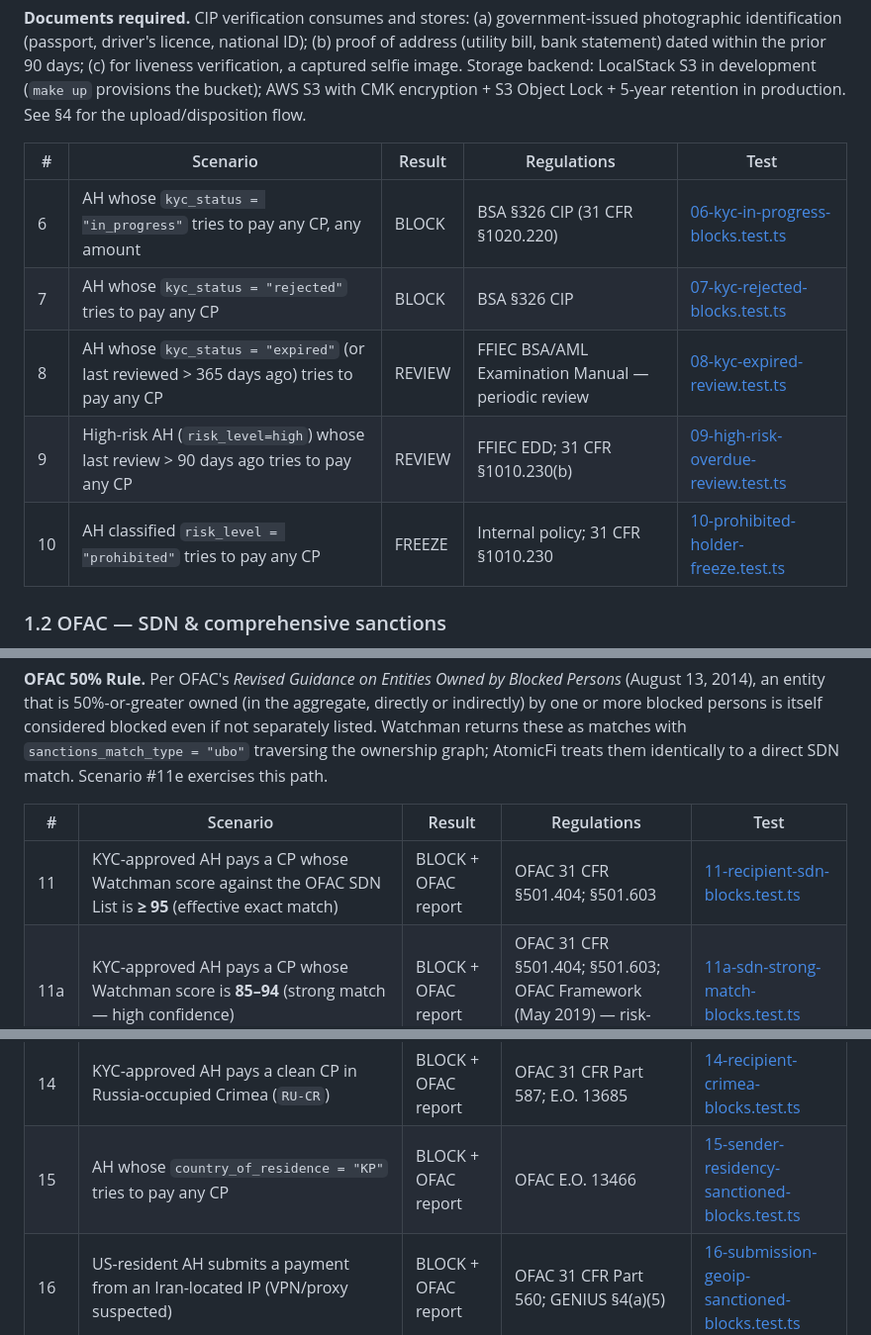
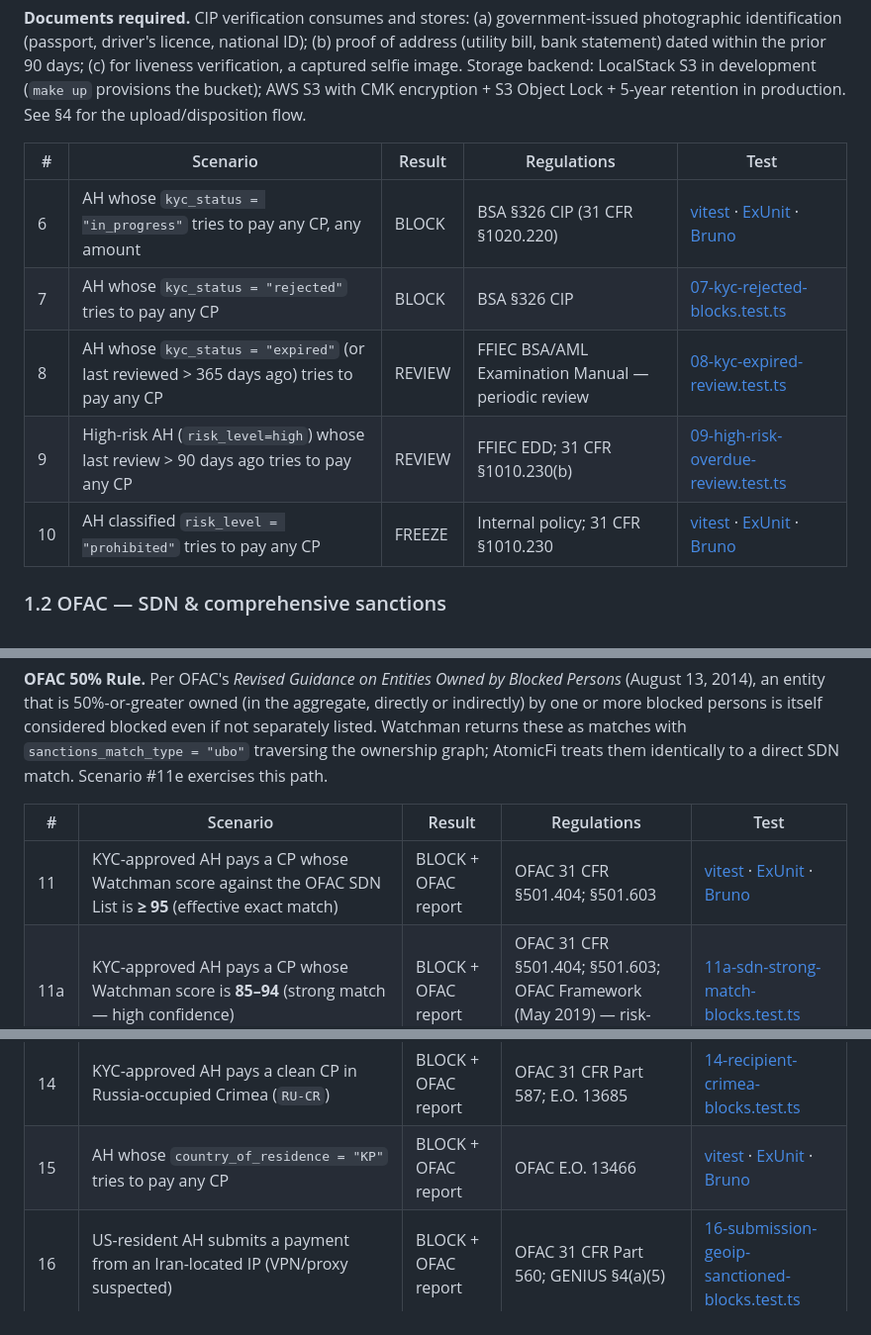
Before and after one commit to alvera-ai/atomic-fi, a Markdown page: guides/use-cases.md, 3 parts joined by grey strips. Shown at 99% size. Drawn GitHub-style.

```diff
--- a/guides/use-cases.md
+++ b/guides/use-cases.md
@@ -36,11 +36,11 @@ Implements 31 CFR §1020.220 (CIP) and §1010.230 (CDD). A holder may not transa
 
 | #  | Scenario                                                                                            | Result | Regulations                                        | Test                                                                                                                              |
 |----|-----------------------------------------------------------------------------------------------------|--------|----------------------------------------------------|-----------------------------------------------------------------------------------------------------------------------------------|
-| 6  | AH whose `kyc_status = "in_progress"` tries to pay any CP, any amount                               | BLOCK  | BSA §326 CIP (31 CFR §1020.220)                    | [06-kyc-in-progress-blocks.test.ts](../integration-tests/tests/scenarios/06-kyc-in-progress-blocks.test.ts)                       |
+| 6  | AH whose `kyc_status = "in_progress"` tries to pay any CP, any amount                               | BLOCK  | BSA §326 CIP (31 CFR §1020.220)                    | [vitest](../integration-tests/tests/scenarios/06-kyc-in-progress-blocks.test.ts) · [ExUnit](../test/atomic_fi/use_cases/06_cip_kyc_in_progress_test.exs) · [Bruno](../bruno/atomic-fi-scenarios/cip-kyc-in-progress/)                       |
 | 7  | AH whose `kyc_status = "rejected"` tries to pay any CP                                              | BLOCK  | BSA §326 CIP                                       | [07-kyc-rejected-blocks.test.ts](../integration-tests/tests/scenarios/07-kyc-rejected-blocks.test.ts)                             |
 | 8  | AH whose `kyc_status = "expired"` (or last reviewed > 365 days ago) tries to pay any CP             | REVIEW | FFIEC BSA/AML Examination Manual — periodic review | [08-kyc-expired-review.test.ts](../integration-tests/tests/scenarios/08-kyc-expired-review.test.ts)                               |
 | 9  | High-risk AH (`risk_level=high`) whose last review > 90 days ago tries to pay any CP                | REVIEW | FFIEC EDD; 31 CFR §1010.230(b)                     | [09-high-risk-overdue-review.test.ts](../integration-tests/tests/scenarios/09-high-risk-overdue-review.test.ts)                   |
-| 10 | AH classified `risk_level = "prohibited"` tries to pay any CP                                       | FREEZE | Internal policy; 31 CFR §1010.230                  | [10-prohibited-holder-freeze.test.ts](../integration-tests/tests/scenarios/10-prohibited-holder-freeze.test.ts)                   |
+| 10 | AH classified `risk_level = "prohibited"` tries to pay any CP                                       | FREEZE | Internal policy; 31 CFR §1010.230                  | [vitest](../integration-tests/tests/scenarios/10-prohibited-holder-freeze.test.ts) · [ExUnit](../test/atomic_fi/use_cases/10_prohibited_risk_freeze_test.exs) · [Bruno](../bruno/atomic-fi-scenarios/prohibited-risk-freeze/)                   |
 
 ### 1.2 OFAC — SDN & comprehensive sanctions
 
@@ -54,7 +54,7 @@ Implements 31 CFR §501.404 (prohibition on dealings with blocked persons), §50
 
 | #   | Scenario                                                                                                  | Result               | Regulations                            | Test                                                                                                                                              |
 |-----|-----------------------------------------------------------------------------------------------------------|----------------------|----------------------------------------|---------------------------------------------------------------------------------------------------------------------------------------------------|
-| 11  | KYC-approved AH pays a CP whose Watchman score against the OFAC SDN List is **≥ 95** (effective exact match) | BLOCK + OFAC report  | OFAC 31 CFR §501.404; §501.603         | [11-recipient-sdn-blocks.test.ts](../integration-tests/tests/scenarios/11-recipient-sdn-blocks.test.ts)                                           |
+| 11  | KYC-approved AH pays a CP whose Watchman score against the OFAC SDN List is **≥ 95** (effective exact match) | BLOCK + OFAC report  | OFAC 31 CFR §501.404; §501.603         | [vitest](../integration-tests/tests/scenarios/11-recipient-sdn-blocks.test.ts) · [ExUnit](../test/atomic_fi/use_cases/11_ofac_sdn_high_score_test.exs) · [Bruno](../bruno/atomic-fi-scenarios/ofac-sdn-high-score/)                                           |
 | 11a | KYC-approved AH pays a CP whose Watchman score is **85–94** (strong match — high confidence)              | BLOCK + OFAC report  | OFAC 31 CFR §501.404; §501.603; OFAC Framework (May 2019) — risk-based screening | [11a-sdn-strong-match-blocks.test.ts](../integration-tests/tests/scenarios/11a-sdn-strong-match-blocks.test.ts)                                   |
 | 11b | KYC-approved AH pays a CP whose Watchman score is **70–84** (probable match — needs human review)          | REVIEW               | OFAC Framework (May 2019); 31 CFR §1010.230 EDD | [11b-sdn-probable-match-review.test.ts](../integration-tests/tests/scenarios/11b-sdn-probable-match-review.test.ts)                                |
 | 11c | KYC-approved AH pays a CP whose Watchman score is **50–69** (weak match — low-priority review)             | REVIEW (low)         | OFAC Framework (May 2019)              | [11c-sdn-weak-match-review.test.ts](../integration-tests/tests/scenarios/11c-sdn-weak-match-review.test.ts)                                       |
@@ -63,7 +63,7 @@ Implements 31 CFR §501.404 (prohibition on dealings with blocked persons), §50
 | 12 | KYC-approved AH pays a clean CP located in Iran (`IR`)                                                    | BLOCK + OFAC report  | OFAC 31 CFR Part 560                   | [12-recipient-iran-blocks.test.ts](../integration-tests/tests/scenarios/12-recipient-iran-blocks.test.ts)                                         |
 | 13 | KYC-approved AH pays a clean CP located in North Korea (`KP`)                                             | BLOCK + OFAC report  | OFAC E.O. 13466                        | [13-recipient-north-korea-blocks.test.ts](../integration-tests/tests/scenarios/13-recipient-north-korea-blocks.test.ts)                           |
 | 14 | KYC-approved AH pays a clean CP in Russia-occupied Crimea (`RU-CR`)                                       | BLOCK + OFAC report  | OFAC 31 CFR Part 587; E.O. 13685       | [14-recipient-crimea-blocks.test.ts](../integration-tests/tests/scenarios/14-recipient-crimea-blocks.test.ts)                                     |
-| 15 | AH whose `country_of_residence = "KP"` tries to pay any CP                                                | BLOCK + OFAC report  | OFAC E.O. 13466                        | [15-sender-residency-sanctioned-blocks.test.ts](../integration-tests/tests/scenarios/15-sender-residency-sanctioned-blocks.test.ts)               |
+| 15 | AH whose `country_of_residence = "KP"` tries to pay any CP                                                | BLOCK + OFAC report  | OFAC E.O. 13466                        | [vitest](../integration-tests/tests/scenarios/15-sender-residency-sanctioned-blocks.test.ts) · [ExUnit](../test/atomic_fi/use_cases/15_ah_country_kp_residence_test.exs) · [Bruno](../bruno/atomic-fi-scenarios/ah-country-kp-residence/)               |
 | 16 | US-resident AH submits a payment from an Iran-located IP (VPN/proxy suspected)                            | BLOCK + OFAC report  | OFAC 31 CFR Part 560; GENIUS §4(a)(5)  | [16-submission-geoip-sanctioned-blocks.test.ts](../integration-tests/tests/scenarios/16-submission-geoip-sanctioned-blocks.test.ts)               |
 
 ### 1.3 Enhanced Due Diligence — geo, residency, FATF corridors
```
Also changed, not shown: other parts of guides/use-cases.md (+6 -6 lines).
